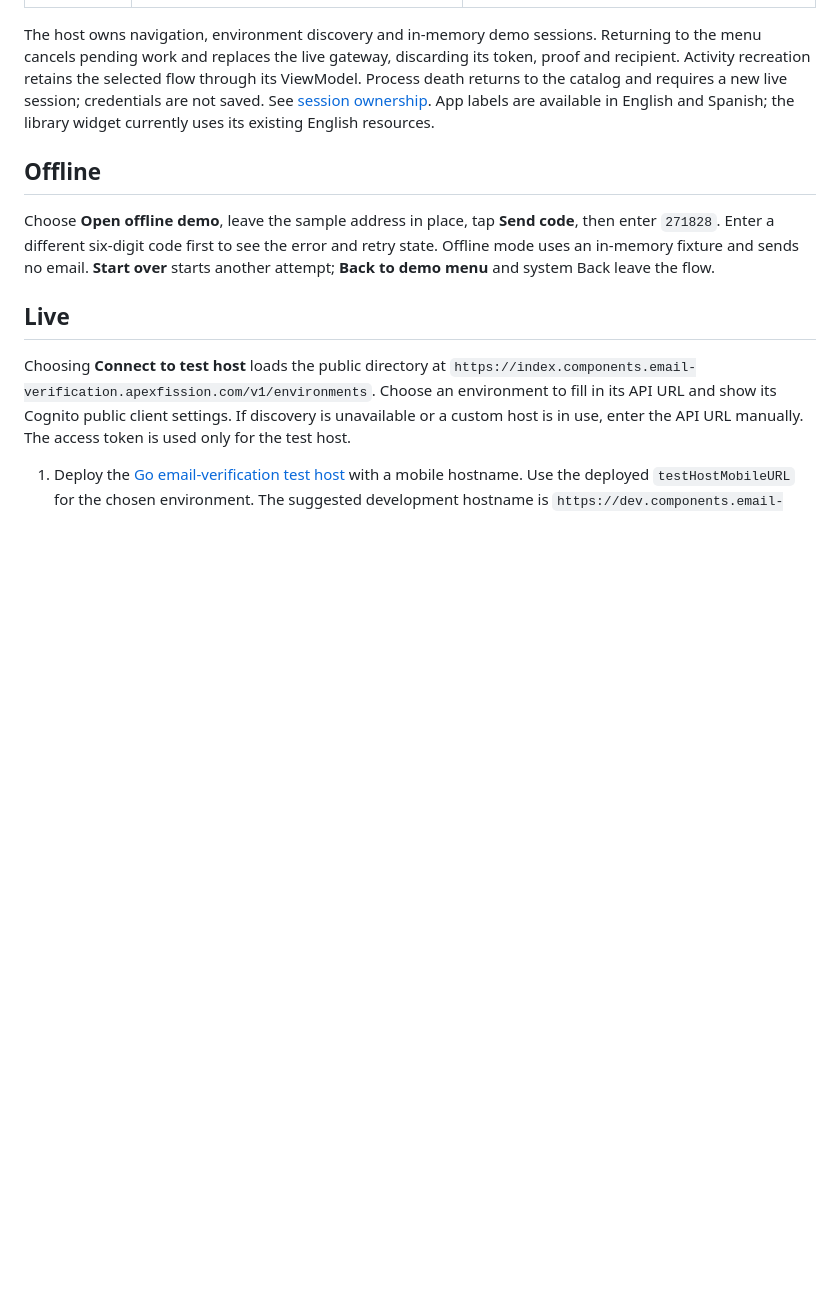
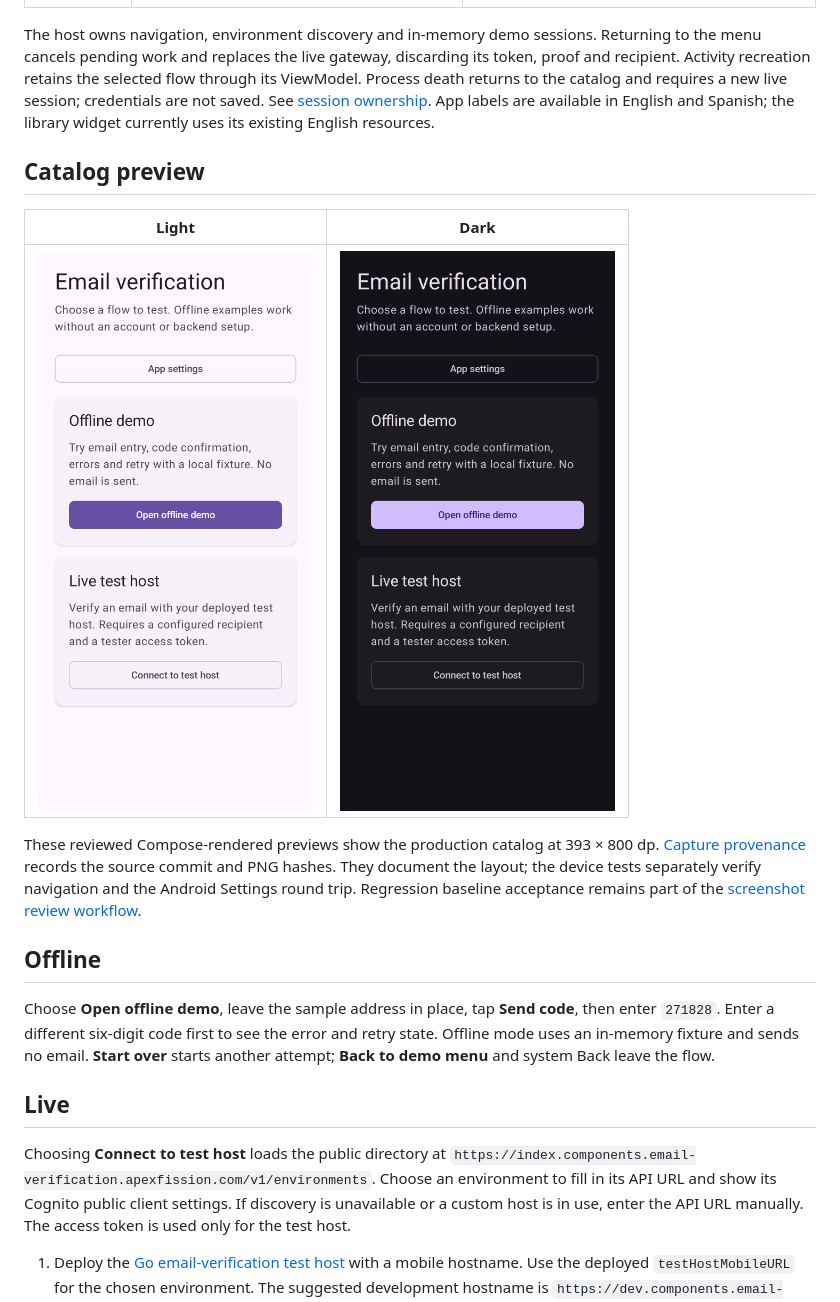
Before and after one commit to lambdawalker/android.apexfission.email-verification, a Markdown page: docs/agents/demo.md, the part around the change. Rendered like a GitHub page; pictures changed too: docs/screenshots/demo-catalog-dark.png (added), docs/screenshots/demo-catalog-light.png (added); blank space fills up the shorter version.

Commit message:
Document reviewed demo catalog previews and capture provenance

```diff
--- a/docs/agents/demo.md
+++ b/docs/agents/demo.md
@@ -13,6 +13,14 @@ The launcher uses UI Common's `CatalogScreen`, `ContentCard` and `SectionHeading
 | Connect to test host | Discover an environment or enter its URL, provide a tester access token, then exercise the real widget with the configured recipient. | Discovery failure leaves manual input and refresh available; system Back or **Back to demo menu** cancels and discards the session; [connection form](../../app/src/main/java/com/apexfission/android/emailverification/demo/LiveConnectionScreen.kt). |
 
 The host owns navigation, environment discovery and in-memory demo sessions. Returning to the menu cancels pending work and replaces the live gateway, discarding its token, proof and recipient. Activity recreation retains the selected flow through its ViewModel. Process death returns to the catalog and requires a new live session; credentials are not saved. See [session ownership](../../app/src/main/java/com/apexfission/android/emailverification/demo/DemoModel.kt). App labels are available in English and Spanish; the library widget currently uses its existing English resources.
+
+## Catalog preview
+
+| Light | Dark |
+| --- | --- |
+| ![Light catalog with App settings above Offline and Live examples](../screenshots/demo-catalog-light.png) | ![Dark catalog with App settings above Offline and Live examples](../screenshots/demo-catalog-dark.png) |
+
+These reviewed Compose-rendered previews show the production catalog at 393 × 800 dp. [Capture provenance](../screenshots/demo-catalog.json) records the source commit and PNG hashes. They document the layout; the device tests separately verify navigation and the Android Settings round trip. Regression baseline acceptance remains part of the [screenshot review workflow](screenshots.md).
 
 ## Offline
 
```
Also changed, not shown: docs/agents/index.md (+2 -0 lines), 1 other file.
